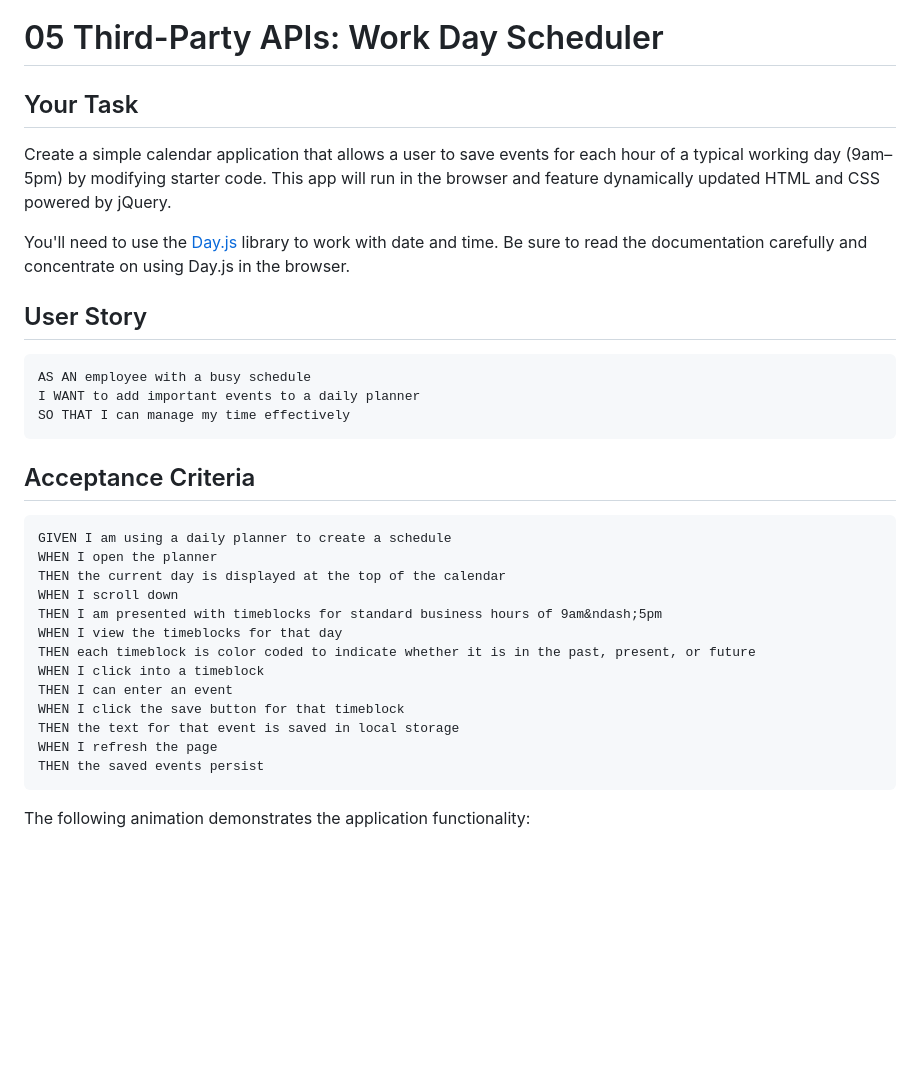
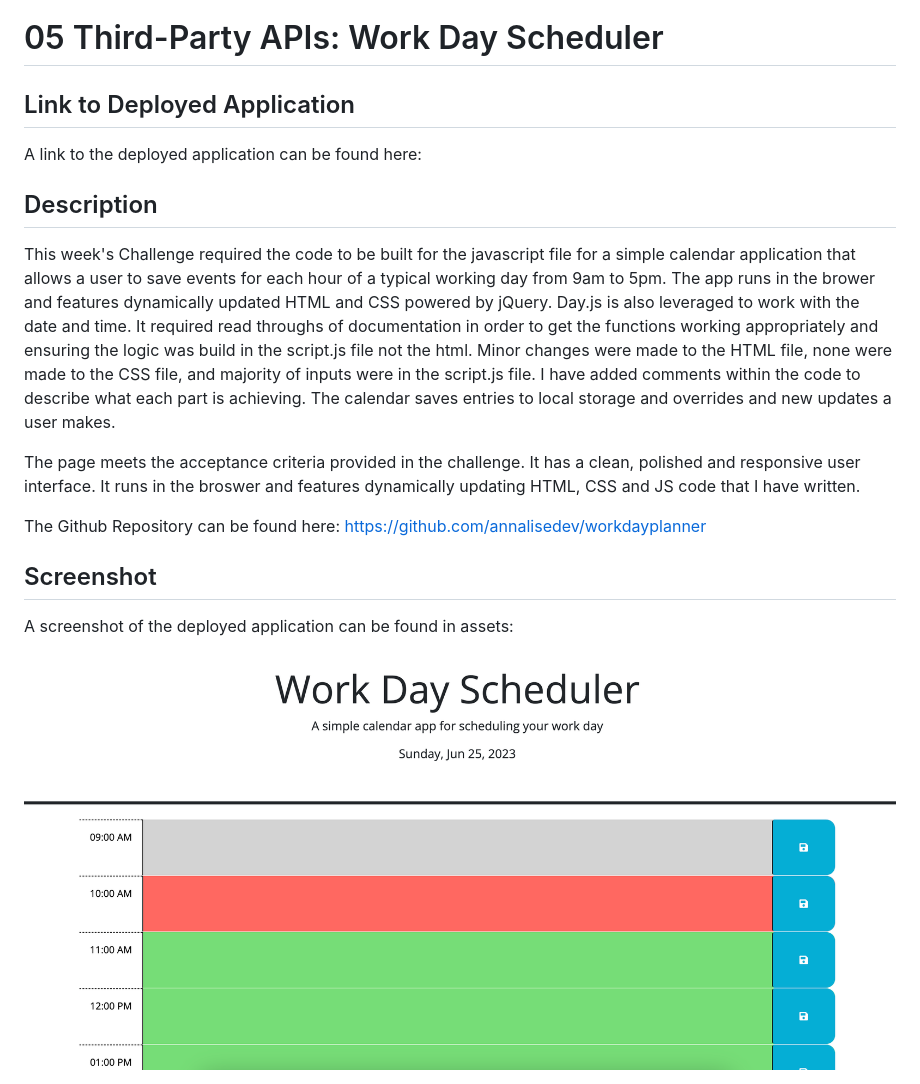
Before and after one commit to annalisedev/workdayplanner, a Markdown page: README.md, the part around the change printed below. GitHub-like rendering; pictures changed too: Assets/workdayplanner.png (added); blank space fills up the shorter version.

Commit message:
updated readme file, added screenshot and rejig of html in folder

````diff
--- a/README.md
+++ b/README.md
@@ -1,36 +1,19 @@
 # 05 Third-Party APIs: Work Day Scheduler
 
-## Your Task
+## Link to Deployed Application
 
-Create a simple calendar application that allows a user to save events for each hour of a typical working day (9am&ndash;5pm) by modifying starter code. This app will run in the browser and feature dynamically updated HTML and CSS powered by jQuery.
+A link to the deployed application can be found here:
 
-You'll need to use the [Day.js](https://day.js.org/en/) library to work with date and time. Be sure to read the documentation carefully and concentrate on using Day.js in the browser.
+## Description
 
-## User Story
+This week's Challenge required the code to be built for the javascript file for a simple calendar application that allows a user to save events for each hour of a typical working day from 9am to 5pm. The app runs in the brower and features dynamically updated HTML and CSS powered by jQuery. Day.js is also leveraged to work with the date and time. It required read throughs of documentation in order to get the functions working appropriately and ensuring the logic was build in the script.js file not the html. Minor changes were made to the HTML file, none were made to the CSS file, and majority of inputs were in the script.js file. I have added comments within the code to describe what each part is achieving. The calendar saves entries to local storage and overrides and new updates a user makes.
 
-```md
-AS AN employee with a busy schedule
-I WANT to add important events to a daily planner
-SO THAT I can manage my time effectively
-```
+The page meets the acceptance criteria provided in the challenge. It has a clean, polished and responsive user interface. It runs in the broswer and features dynamically updating HTML, CSS and JS code that I have written.
 
-## Acceptance Criteria
+The Github Repository can be found here: https://github.com/annalisedev/workdayplanner
 
-```md
-GIVEN I am using a daily planner to create a schedule
-WHEN I open the planner
-THEN the current day is displayed at the top of the calendar
-WHEN I scroll down
-THEN I am presented with timeblocks for standard business hours of 9am&ndash;5pm
-WHEN I view the timeblocks for that day
-THEN each timeblock is color coded to indicate whether it is in the past, present, or future
-WHEN I click into a timeblock
-THEN I can enter an event
-WHEN I click the save button for that timeblock
-THEN the text for that event is saved in local storage
-WHEN I refresh the page
-THEN the saved events persist
-```
+## Screenshot
 
-The following animation demonstrates the application functionality:
+A screenshot of the deployed application can be found in assets:
+![ScreenshotofApplication](./Assets/workdayplanner.png)
 
````
Also changed, not shown: other parts of README.md (+2 -65 lines), Assets/05-third-party-apis-homework-demo.gif (deleted), 4 other files.
